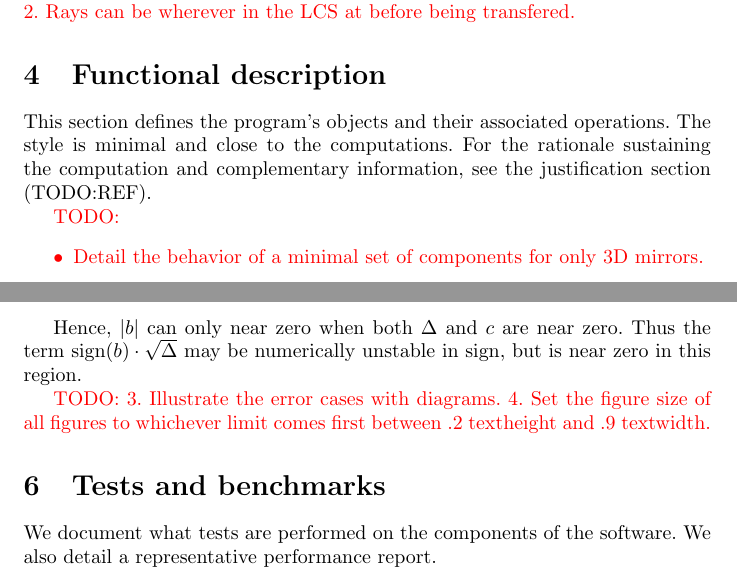
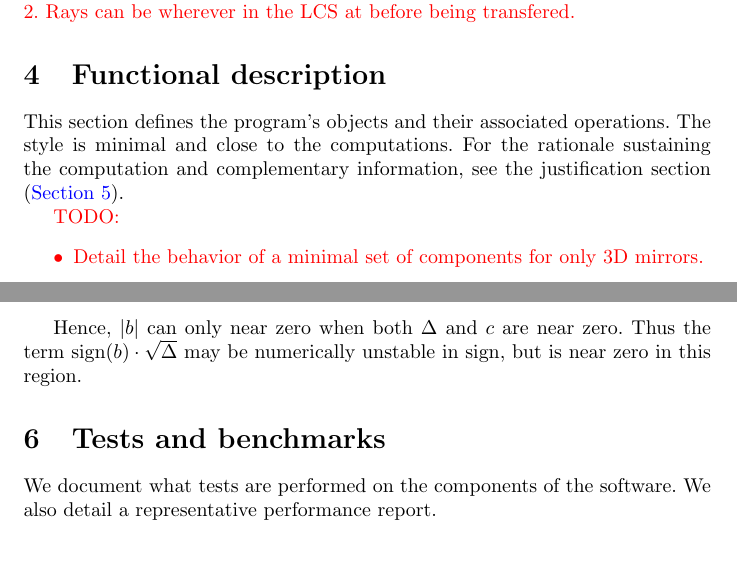
Before and after one commit to thomashoullier/robintrace, a LaTeX paper (doc/main.tex, which reads doc/sections/functional.tex, doc/sections/justification.tex): two parts of pages 6 and 14 of 16, joined at a grey line, cut so that both start at the same text, the shorter picture padded with empty space. Compiled offline with pdfLaTeX.

Commit message:
some todo items

```diff
--- a/doc/sections/functional.tex
+++ b/doc/sections/functional.tex
@@ -2,7 +2,7 @@
 This section defines the program's objects and their associated
 operations. The style is minimal and close to the computations. For
 the rationale sustaining the computation and complementary information,
-see the justification section (TODO:REF).
+see the justification section (\cref{sec:justification}).
 
 \textcolor{red}{TODO: \begin{itemize}
 \item Detail the behavior of a minimal set of components for
--- a/doc/sections/justification.tex
+++ b/doc/sections/justification.tex
@@ -240,8 +242,3 @@ c &\geq 0
 Hence, $\abs{b}$ can only near zero when both $\Delta$ and $c$ are near zero.
 Thus the term $\textrm{sign}(b) \cdot \sqrt{\Delta}$ may be numerically
 unstable in sign, but is near zero in this region.
-
-\textcolor{red}{TODO:
-3. Illustrate the error cases with diagrams.
-4. Set the figure size of all figures to whichever limit comes first between
-   .2 textheight and .9 textwidth.}
```
Also changed, not shown: doc/sections/functional.tex (2 more changed lines), doc/sections/justification.tex (2 more changed lines).
